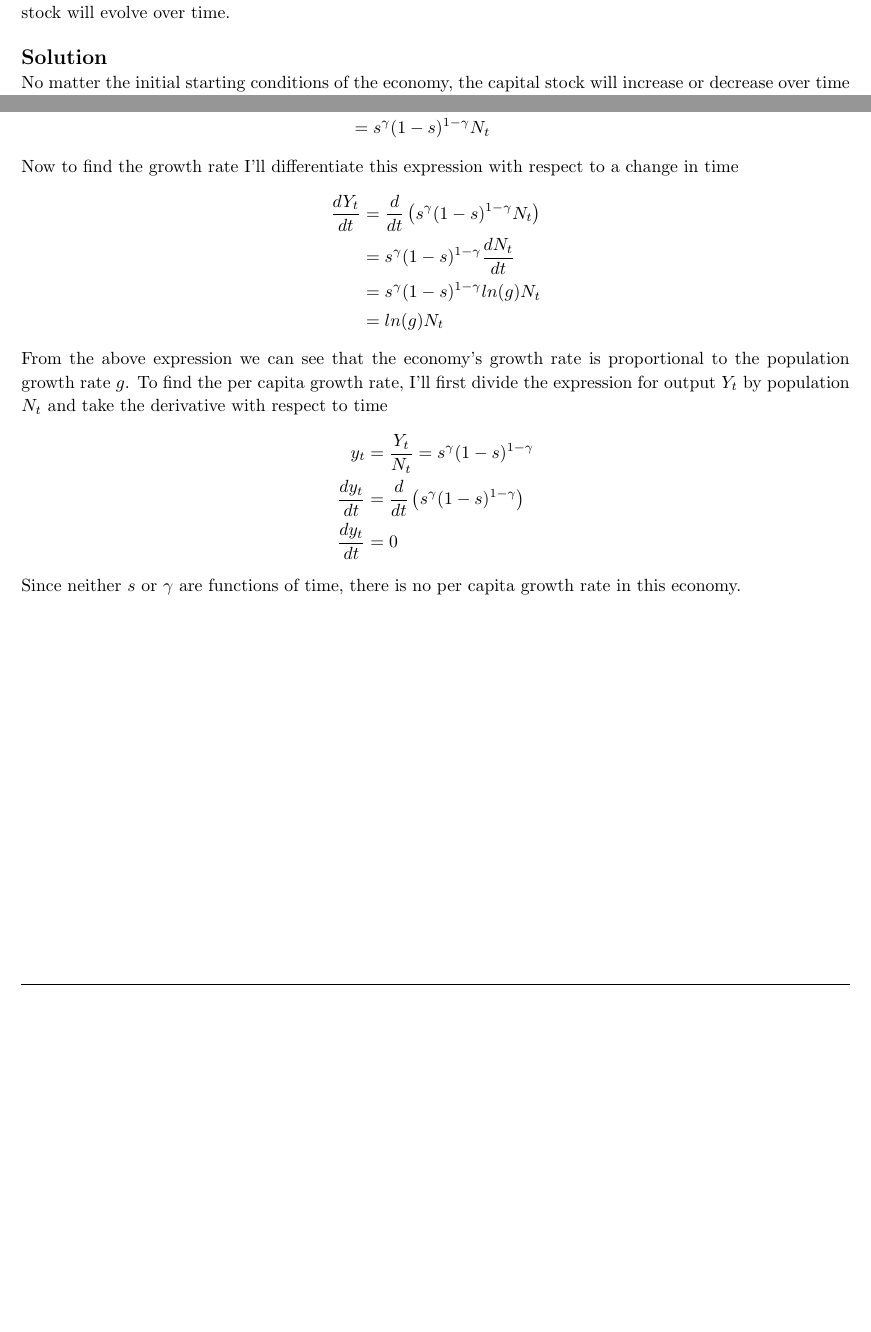
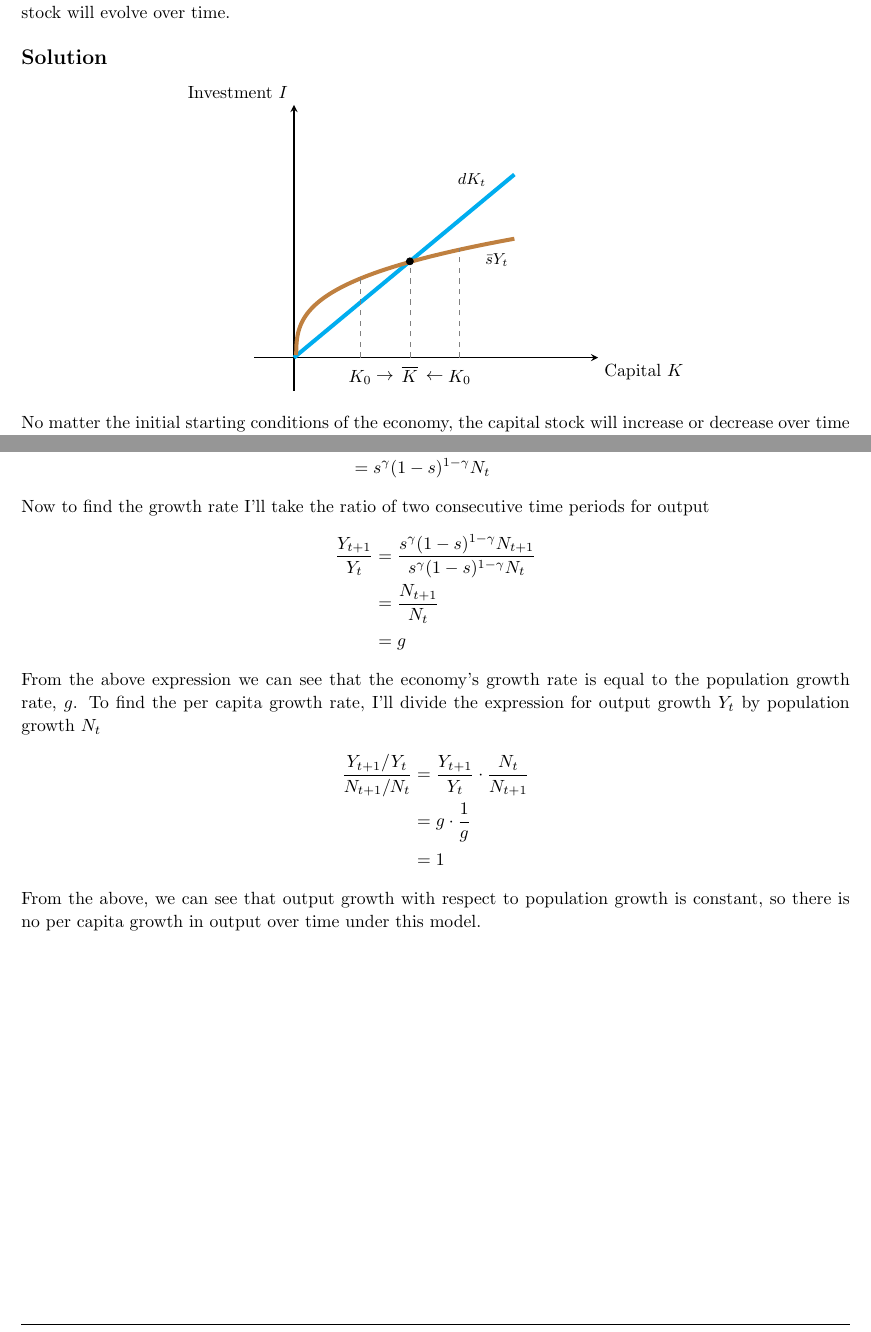
Before and after one commit to zbrandt/econ101b, a LaTeX problem sheet (pset3/homework.tex): two parts of pages 3 and 13 of 16, joined at a grey line, cut so that both start at the same text, the shorter picture padded with empty space. Compiled offline with pdfLaTeX.

Commit message:
Finished Problem Set 3

```diff
--- a/pset3/homework.tex
+++ b/pset3/homework.tex
@@ -176,37 +176,37 @@
     Solow diagram, explain how the capital stock will evolve over time.
     \\ \\
     \solution
-    % \begin{center}
-    %     \begin{tikzpicture}
-    %         \begin{axis}[standard,
-    %                 ytick=\empty,
-    %                 xtick=\empty,
-    %                 xticklabels={},
-    %                 yticklabels={},
-    %                 xlabel={Capital $K$},
-    %                 ylabel={Investment $I$},
-    %                 samples=1000,
-    %                 xmin=0,
-    %                 xmax=3,
-    %                 ymin=0,
-    %                 ymax=
-    %                 3]
-    %             \addplot[line width=0.8mm,cyan,domain={0:2.5}]{x};
-    %             \addplot[line width=0.8mm,color=brown,domain={0:2.5}]{1.2*(x-0.025)^(1/3)};
-    %             \addplot[mark=* , color=black] coordinates {(1.31453, 1.31453)};
-    %             \addplot[dashed, gray, domain=0:1] coordinates {(1.31453,0) (1.31453,1.31453)};
-    %             \node[anchor=center,label=south:{$\overline{K}$}] at (axis cs:1.31453,0.05){};
-    %             \addplot[dashed, gray, domain=0:1] coordinates {(0.75,0) (0.75,1.09027)};
-    %             \node[anchor=center,label=south:{$K_0$}] at (axis cs:0.75,0){};
-    %             \addplot[dashed, gray, domain=0:1] coordinates {(1.879,0) (1.879,1.50)};
-    %             \node[anchor=center,label=south:{$K_0$}] at (axis cs:1.879,0){};
-    %             \node[anchor=center,label=south:{$\rightarrow$}] at (axis cs:1.032265,-0.05){};
-    %             \node[anchor=center,label=south:{$\leftarrow$}] at (axis cs:1.597,-0.05){};
-    %             \node[anchor=south east, color=black] at (axis cs:2.25, 2.25) {\small $dK_t$};
-    %             \node[anchor=north west, color=black] at (axis cs:2.1, 1.5) {\small $\Bar{s}Y_t$};
-    %         \end{axis}
-    %     \end{tikzpicture}
-    % \end{center}
+    \begin{center}
+        \begin{tikzpicture}
+            \begin{axis}[standard,
+                    ytick=\empty,
+                    xtick=\empty,
+                    xticklabels={},
+                    yticklabels={},
+                    xlabel={Capital $K$},
+                    ylabel={Investment $I$},
+                    samples=1000,
+                    xmin=0,
+                    xmax=3,
+                    ymin=0,
+                    ymax=
+                    3]
+                \addplot[line width=0.8mm,cyan,domain={0:2.5}]{x};
+                \addplot[line width=0.8mm,color=brown,domain={0:2.5}]{1.2*(x-0.025)^(1/3)};
+                \addplot[mark=* , color=black] coordinates {(1.31453, 1.31453)};
+                \addplot[dashed, gray, domain=0:1] coordinates {(1.31453,0) (1.31453,1.31453)};
+                \node[anchor=center,label=south:{$\overline{K}$}] at (axis cs:1.31453,0.05){};
+                \addplot[dashed, gray, domain=0:1] coordinates {(0.75,0) (0.75,1.09027)};
+                \node[anchor=center,label=south:{$K_0$}] at (axis cs:0.75,0){};
+                \addplot[dashed, gray, domain=0:1] coordinates {(1.879,0) (1.879,1.50)};
+                \node[anchor=center,label=south:{$K_0$}] at (axis cs:1.879,0){};
+                \node[anchor=center,label=south:{$\rightarrow$}] at (axis cs:1.032265,-0.05){};
+                \node[anchor=center,label=south:{$\leftarrow$}] at (axis cs:1.597,-0.05){};
+                \node[anchor=south east, color=black] at (axis cs:2.25, 2.25) {\small $dK_t$};
+                \node[anchor=north west, color=black] at (axis cs:2.1, 1.5) {\small $\Bar{s}Y_t$};
+            \end{axis}
+        \end{tikzpicture}
+    \end{center}
 
     No matter the initial starting conditions of the economy, the capital
     stock will increase or decrease over time to reach steady state. Steady
@@ -722,30 +718,28 @@
         \end{split}
     \]
 
-    Now to find the growth rate I'll differentiate this expression with respect to a change in time
+    Now to find the growth rate I'll take the ratio of two consecutive time periods for output
     \[
         \begin{split}
-            \frac{dY_t}{dt} &= \frac{d}{dt} \left( s^{\gamma}(1-s)^{1-\gamma}N_t \right)
+            \frac{Y_{t+1}}{Y_t} &= \frac{s^{\gamma}(1-s)^{1-\gamma}N_{t+1}}{s^{\gamma}(1-s)^{1-\gamma}N_{t}}
             \\
-            &= s^{\gamma}(1-s)^{1-\gamma} \frac{dN_t}{dt}
+            &= \frac{N_{t+1}}{N_t}
             \\
-            &= s^{\gamma}(1-s)^{1-\gamma}  ln(g) N_t
-            \\
-            &= ln(g) N_t
+            &= g
         \end{split}
     \]
-    From the above expression we can see that the economy's growth rate is proportional to the population growth rate $g$. To find the per capita growth rate, I'll first divide the expression for output $Y_t$ by population $N_t$ and take the derivative with respect to time
+    From the above expression we can see that the economy's growth rate is equal to the population growth rate, $g$. To find the per capita growth rate, I'll divide the expression for output growth $Y_t$ by population growth $N_t$
     \[
         \begin{split}
-            y_t &= \frac{Y_t}{N_t} = s^{\gamma}(1-s)^{1-\gamma}
+            \frac{Y_{t+1}/Y_t}{N_{t+1}/N_t} &= \frac{Y_{t+1}}{Y_t} \cdot \frac{N_t}{N_{t+1}}
             \\
-            \frac{dy_t}{dt} &= \frac{d}{dt} \left( s^{\gamma}(1-s)^{1-\gamma} \right)
+            &= g \cdot \frac{1}{g}
             \\
-            \frac{dy_t}{dt} &= 0
+            &= 1
         \end{split}
     \]
-
-    Since neither $s$ or $\gamma$ are functions of time, there is no per capita growth rate in this economy.
+    From the above, we can see that output growth with respect to population growth
+    is constant, so there is no per capita growth in output over time under this model.
 
     \pagebreak
     \part
```
Also changed, not shown: pset3/homework.tex (10 more changed lines).
